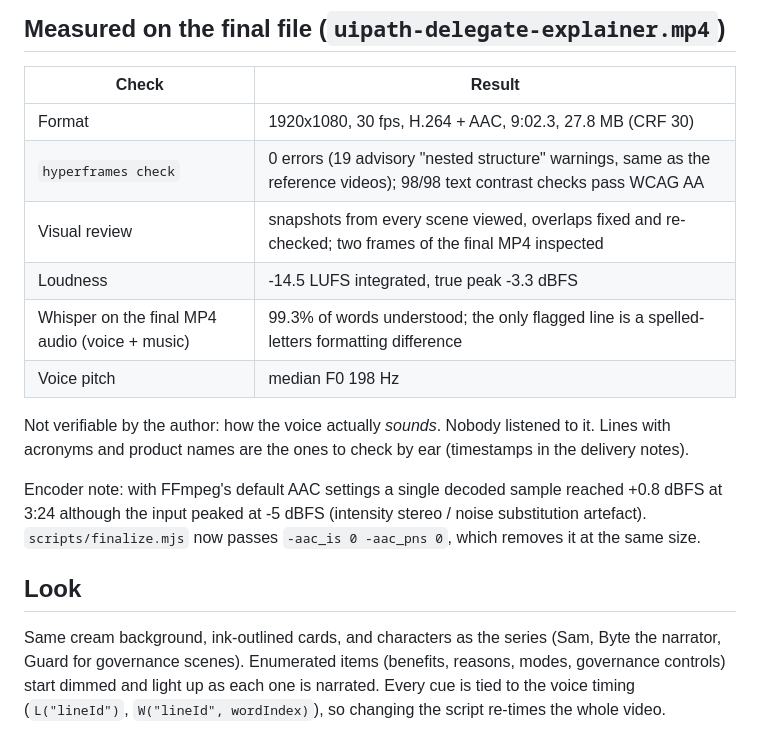
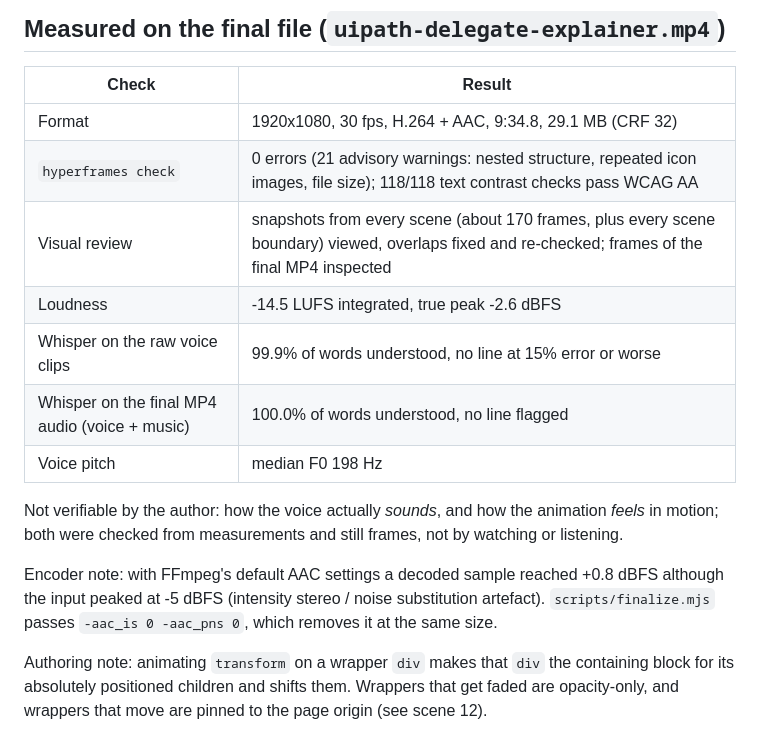
Before and after one commit to vivekjne/ecommerce-layer, a Markdown page: videos/uipath-delegate-narrated/README.md, the part around one of its changes. Drawn GitHub-style.

```diff
--- a/videos/uipath-delegate-narrated/README.md
+++ b/videos/uipath-delegate-narrated/README.md
@@ -53,23 +68,21 @@ differences are formatting ("UI" vs "U I") or stray `[buzzer]` tags Whisper adds
 
 | Check | Result |
 | --- | --- |
-| Format | 1920x1080, 30 fps, H.264 + AAC, 9:02.3, 27.8 MB (CRF 30) |
-| `hyperframes check` | 0 errors (19 advisory "nested structure" warnings, same as the reference videos); 98/98 text contrast checks pass WCAG AA |
-| Visual review | snapshots from every scene viewed, overlaps fixed and re-checked; two frames of the final MP4 inspected |
-| Loudness | -14.5 LUFS integrated, true peak -3.3 dBFS |
-| Whisper on the final MP4 audio (voice + music) | 99.3% of words understood; the only flagged line is a spelled-letters formatting difference |
+| Format | 1920x1080, 30 fps, H.264 + AAC, 9:34.8, 29.1 MB (CRF 32) |
+| `hyperframes check` | 0 errors (21 advisory warnings: nested structure, repeated icon images, file size); 118/118 text contrast checks pass WCAG AA |
+| Visual review | snapshots from every scene (about 170 frames, plus every scene boundary) viewed, overlaps fixed and re-checked; frames of the final MP4 inspected |
+| Loudness | -14.5 LUFS integrated, true peak -2.6 dBFS |
+| Whisper on the raw voice clips | 99.9% of words understood, no line at 15% error or worse |
+| Whisper on the final MP4 audio (voice + music) | 100.0% of words understood, no line flagged |
 | Voice pitch | median F0 198 Hz |
 
-Not verifiable by the author: how the voice actually *sounds*. Nobody listened to it. Lines
-with acronyms and product names are the ones to check by ear (timestamps in the delivery notes).
+Not verifiable by the author: how the voice actually *sounds*, and how the animation *feels* in
+motion; both were checked from measurements and still frames, not by watching or listening.
 
-Encoder note: with FFmpeg's default AAC settings a single decoded sample reached +0.8 dBFS at
-3:24 although the input peaked at -5 dBFS (intensity stereo / noise substitution artefact).
-`scripts/finalize.mjs` now passes `-aac_is 0 -aac_pns 0`, which removes it at the same size.
+Encoder note: with FFmpeg's default AAC settings a decoded sample reached +0.8 dBFS although the
+input peaked at -5 dBFS (intensity stereo / noise substitution artefact). `scripts/finalize.mjs`
+passes `-aac_is 0 -aac_pns 0`, which removes it at the same size.
 
-## Look
-
-Same cream background, ink-outlined cards, and characters as the series (Sam, Byte the narrator,
-Guard for governance scenes). Enumerated items (benefits, reasons, modes, governance controls) start
-dimmed and light up as each one is narrated. Every cue is tied to the voice timing
-(`L("lineId")`, `W("lineId", wordIndex)`), so changing the script re-times the whole video.
+Authoring note: animating `transform` on a wrapper `div` makes that `div` the containing block for
+its absolutely positioned children and shifts them. Wrappers that get faded are opacity-only, and
+wrappers that move are pinned to the page origin (see scene 12).
```
Also changed, not shown: other parts of videos/uipath-delegate-narrated/README.md (+29 -14 lines).
